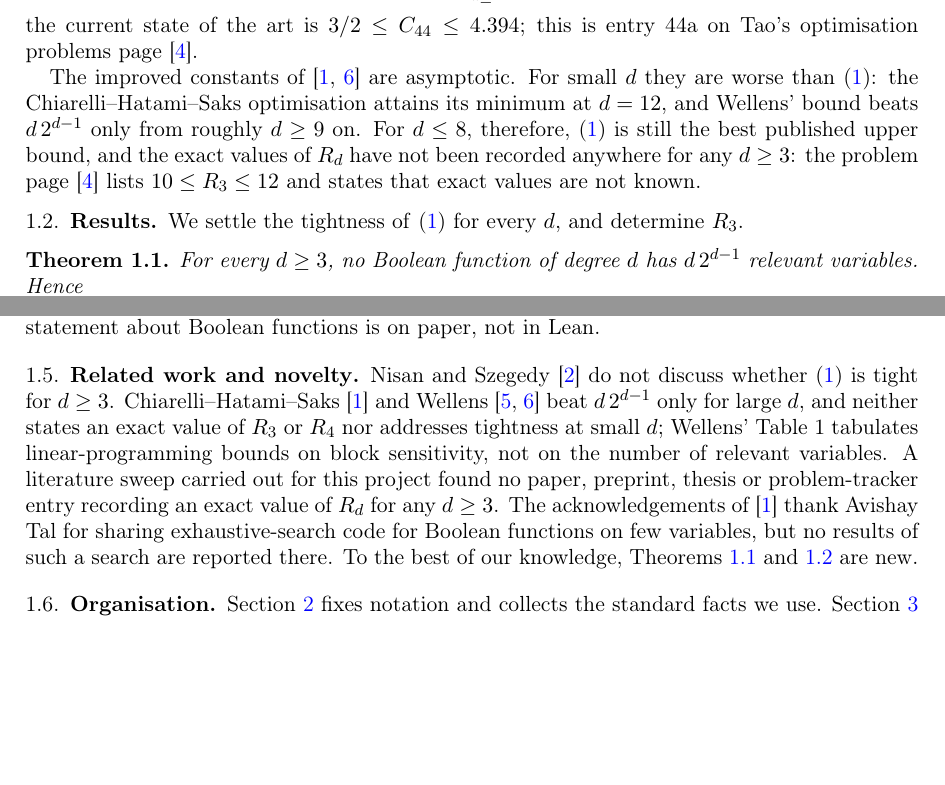
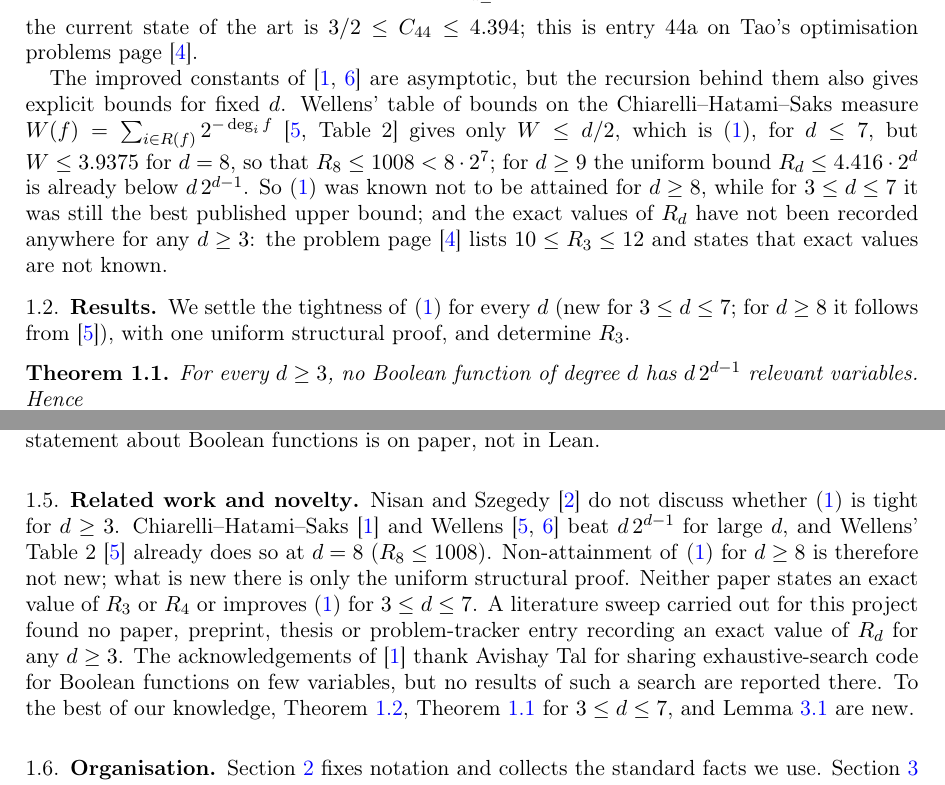
Before and after one commit to moffatstudio/relevant-variables-degree, a LaTeX paper (paper/main.tex): two parts of pages 2 and 3 of 25 before the commit and two parts of pages 2 and 3 of 26 after it, joined at a grey line, cut so that both start at the same text, the shorter picture padded with empty space. Compiled offline with pdfLaTeX.

Commit message:
Paper: correct Wellens 2019 prior art (Table 2 gives R_8 <= 1008, so NS non-attainment was known for d >= 8; new range is 3 <= d <= 7); fix Wel19 bib title

```diff
--- a/paper/main.tex
+++ b/paper/main.tex
@@ -165,15 +166,19 @@ Writing
 the current state of the art is $3/2 \le C_{44} \le 4.394$; this is entry~44a on Tao's
 optimisation problems page \cite{TaoOP44a}.
 
-The improved constants of \cite{CHS20,Wel22} are asymptotic. For small $d$ they are worse than
-\eqref{eq:ns}: the Chiarelli--Hatami--Saks optimisation attains its minimum at $d = 12$, and
-Wellens' bound beats $d\,2^{d-1}$ only from roughly $d \ge 9$ on. For $d \le 8$, therefore,
-\eqref{eq:ns} is still the best published upper bound, and the exact values of $R_d$ have not
+The improved constants of \cite{CHS20,Wel22} are asymptotic, but the recursion behind them also
+gives explicit bounds for fixed $d$. Wellens' table of bounds on the Chiarelli--Hatami--Saks
+measure $W(f) = \sum_{i \in R(f)} 2^{-\deg_i f}$ \cite[Table~2]{Wel19} gives only $W \le d/2$,
+which is \eqref{eq:ns}, for $d \le 7$, but $W \le 3.9375$ for $d = 8$, so that
+$R_8 \le 1008 < 8 \cdot 2^7$; for $d \ge 9$ the uniform bound $R_d \le 4.416 \cdot 2^d$ is
+already below $d\,2^{d-1}$. So \eqref{eq:ns} was known not to be attained for $d \ge 8$, while
+for $3 \le d \le 7$ it was still the best published upper bound; and the exact values of $R_d$ have not
 been recorded anywhere for any $d \ge 3$: the problem page \cite{TaoOP44a} lists
 $10 \le R_3 \le 12$ and states that exact values are not known.
 
 \subsection{Results}
-We settle the tightness of \eqref{eq:ns} for every $d$, and determine $R_3$.
+We settle the tightness of \eqref{eq:ns} for every $d$ (new for $3 \le d \le 7$; for $d \ge 8$
+it follows from \cite{Wel19}), with one uniform structural proof, and determine $R_3$.
 
 \begin{theorem}\label{thm:main-ns}
 For every $d \ge 3$, no Boolean function of degree $d$ has $d\,2^{d-1}$ relevant variables.
@@ -248,14 +253,16 @@ is on paper, not in Lean.
 
 \subsection{Related work and novelty}
 Nisan and Szegedy \cite{NS94} do not discuss whether \eqref{eq:ns} is tight for $d \ge 3$.
-Chiarelli--Hatami--Saks \cite{CHS20} and Wellens \cite{Wel19,Wel22} beat $d\,2^{d-1}$ only for
-large $d$, and neither states an exact value of $R_3$ or $R_4$ nor addresses tightness at small
-$d$; Wellens' Table~1 tabulates linear-programming bounds on block sensitivity, not on the
-number of relevant variables. A literature sweep carried out for this project found no paper,
+Chiarelli--Hatami--Saks \cite{CHS20} and Wellens \cite{Wel19,Wel22} beat $d\,2^{d-1}$ for large
+$d$, and Wellens' Table~2 \cite{Wel19} already does so at $d = 8$ ($R_8 \le 1008$). Non-attainment
+of \eqref{eq:ns} for $d \ge 8$ is therefore not new; what is new there is only the uniform
+structural proof. Neither paper states an exact value of $R_3$ or $R_4$ or improves
+\eqref{eq:ns} for $3 \le d \le 7$. A literature sweep carried out for this project found no paper,
 preprint, thesis or problem-tracker entry recording an exact value of $R_d$ for any $d \ge 3$.
 The acknowledgements of \cite{CHS20} thank Avishay Tal for sharing exhaustive-search code for
 Boolean functions on few variables, but no results of such a search are reported there. To the
-best of our knowledge, Theorems~\ref{thm:main-ns} and \ref{thm:main-r3} are new.
+best of our knowledge, Theorem~\ref{thm:main-r3}, Theorem~\ref{thm:main-ns} for $3 \le d \le 7$, and
+Lemma~\ref{lem:A} are new.
 
 \subsection{Organisation}
 Section~\ref{sec:prelim} fixes notation and collects the standard facts we use.
```
Also changed, not shown: paper/refs.bib (+3 -4 lines), referee/REPORT_ns.md (+4 -0 lines), paper/main.pdf, paper/paper.pdf, paper/main.tex (9 more changed lines).
